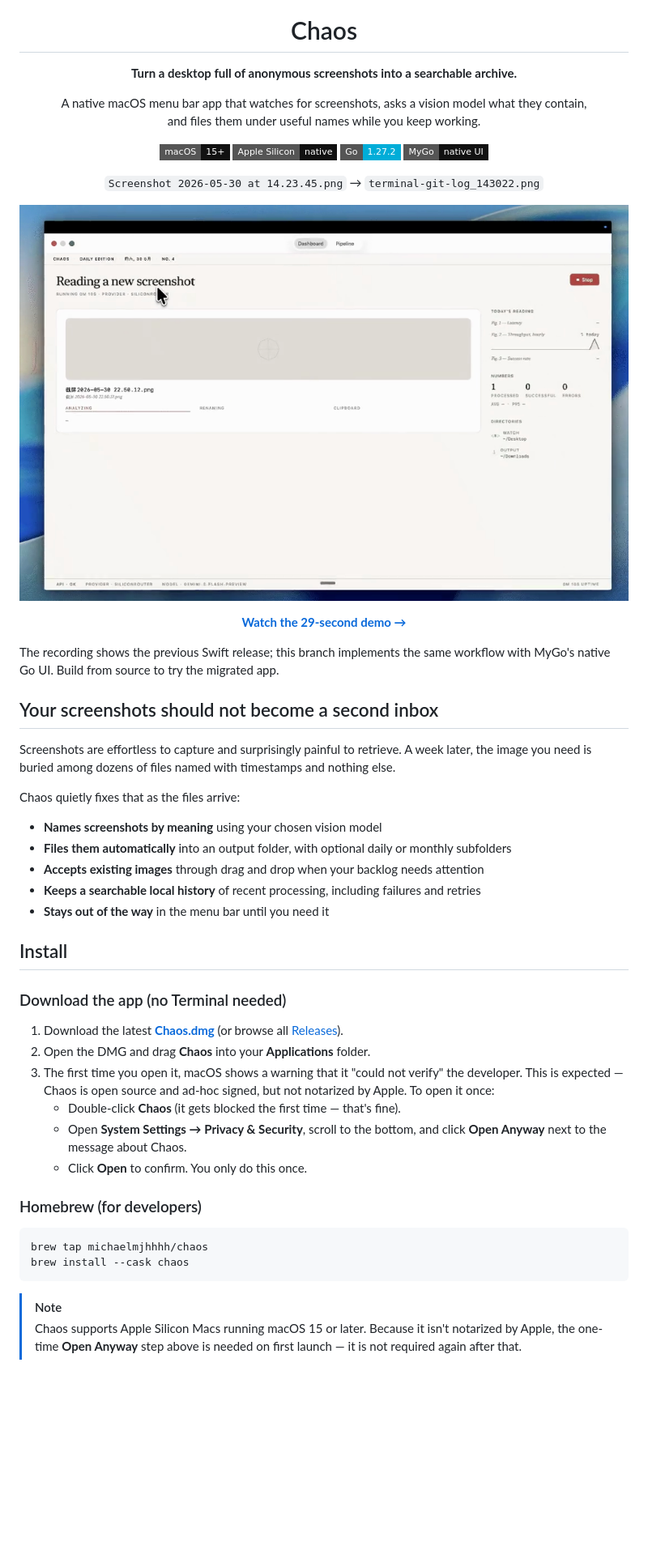
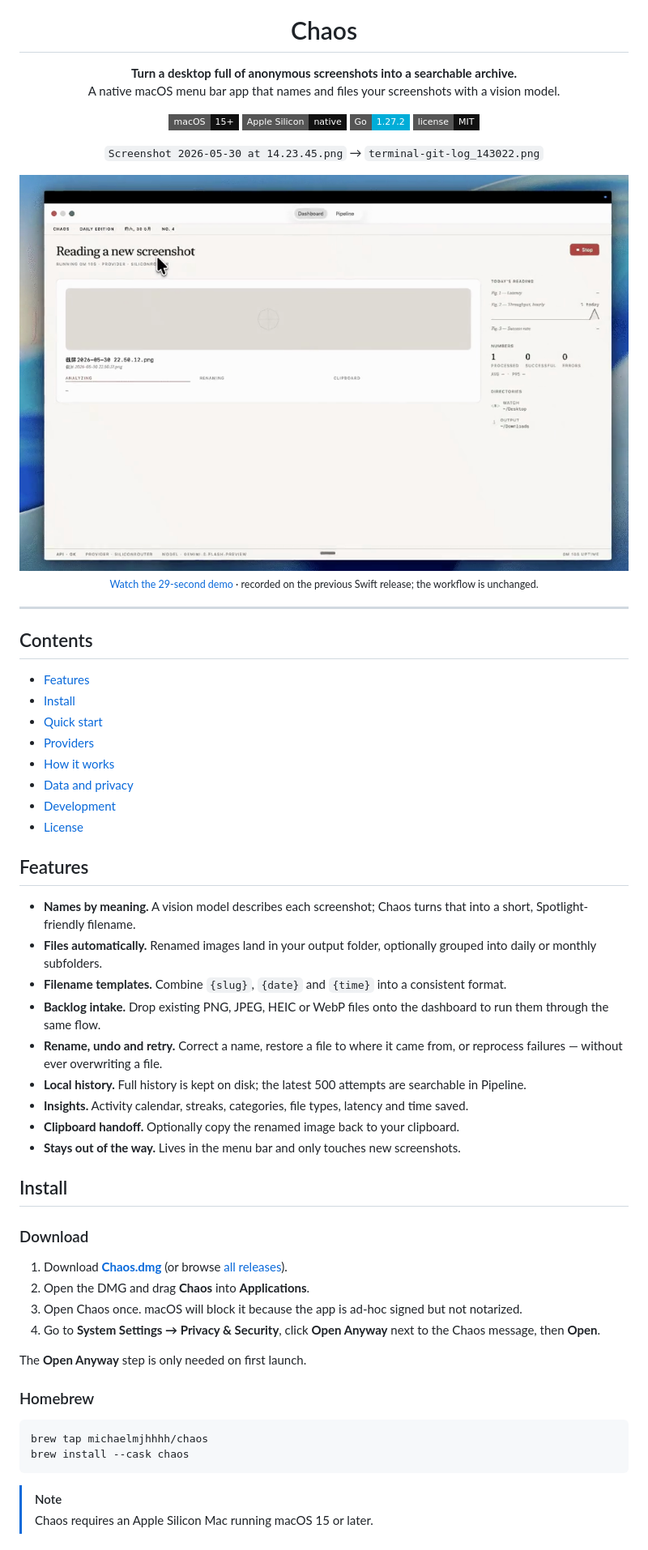
Before and after one commit to michaelmjhhhh/Chaos, a Markdown page: README.md, the part around one of its changes. Shown at 81% size. Drawn GitHub-style; badges without logos; blank space fills up the shorter version.

````diff
--- a/README.md
+++ b/README.md
@@ -5,19 +5,15 @@
 <h1 align="center">Chaos</h1>
 
 <p align="center">
-  <strong>Turn a desktop full of anonymous screenshots into a searchable archive.</strong>
-</p>
-
-<p align="center">
-  A native macOS menu bar app that watches for screenshots, asks a vision model what they contain,<br>
-  and files them under useful names while you keep working.
+  <strong>Turn a desktop full of anonymous screenshots into a searchable archive.</strong><br>
+  A native macOS menu bar app that names and files your screenshots with a vision model.
 </p>
 
 <p align="center">
   <img alt="macOS 15+" src="https://img.shields.io/badge/macOS-15%2B-111111?style=flat-square&amp;logo=apple&amp;logoColor=white">
   <img alt="Apple Silicon" src="https://img.shields.io/badge/Apple_Silicon-native-111111?style=flat-square&amp;logo=apple&amp;logoColor=white">
   <img alt="Go 1.27.2" src="https://img.shields.io/badge/Go-1.27.2-00ADD8?style=flat-square&amp;logo=go&amp;logoColor=white">
-  <img alt="MyGo native UI" src="https://img.shields.io/badge/MyGo-native_UI-111111?style=flat-square">
+  <img alt="MIT License" src="https://img.shields.io/badge/license-MIT-111111?style=flat-square">
 </p>
 
 <p align="center">
@@ -25,45 +21,47 @@
 </p>
 
 <p align="center">
-  <a href="docs/demo.mp4">
-    <img src="docs/demo-preview.png" alt="Watch the 29-second Chaos demo">
-  </a>
+  <a href="docs/demo.mp4"><img src="docs/demo-preview.png" alt="Watch the 29-second Chaos demo"></a><br>
+  <sub><a href="docs/demo.mp4">Watch the 29-second demo</a> · recorded on the previous Swift release; the workflow is unchanged.</sub>
 </p>
 
-<p align="center">
-  <strong><a href="docs/demo.mp4">Watch the 29-second demo →</a></strong>
-</p>
+---
 
-The recording shows the previous Swift release; this branch implements the same
-workflow with MyGo's native Go UI. Build from source to try the migrated app.
+## Contents
 
-## Your screenshots should not become a second inbox
+- [Features](#features)
+- [Install](#install)
+- [Quick start](#quick-start)
+- [Providers](#providers)
+- [How it works](#how-it-works)
+- [Data and privacy](#data-and-privacy)
+- [Development](#development)
+- [License](#license)
 
-Screenshots are effortless to capture and surprisingly painful to retrieve. A week later, the image you need is buried among dozens of files named with timestamps and nothing else.
+## Features
 
-Chaos quietly fixes that as the files arrive:
-
-- **Names screenshots by meaning** using your chosen vision model
-- **Files them automatically** into an output folder, with optional daily or monthly subfolders
-- **Accepts existing images** through drag and drop when your backlog needs attention
-- **Keeps a searchable local history** of recent processing, including failures and retries
-- **Stays out of the way** in the menu bar until you need it
+- **Names by meaning.** A vision model describes each screenshot; Chaos turns that into a short, Spotlight-friendly filename.
+- **Files automatically.** Renamed images land in your output folder, optionally grouped into daily or monthly subfolders.
+- **Filename templates.** Combine `{slug}`, `{date}` and `{time}` into a consistent format.
+- **Backlog intake.** Drop existing PNG, JPEG, HEIC or WebP files onto the dashboard to run them through the same flow.
+- **Rename, undo and retry.** Correct a name, restore a file to where it came from, or reprocess failures — without ever overwriting a file.
+- **Local history.** Full history is kept on disk; the latest 500 attempts are searchable in Pipeline.
+- **Insights.** Activity calendar, streaks, categories, file types, latency and time saved.
+- **Clipboard handoff.** Optionally copy the renamed image back to your clipboard.
+- **Stays out of the way.** Lives in the menu bar and only touches new screenshots.
 
 ## Install
 
-### Download the app (no Terminal needed)
+### Download
 
-1. Download the latest **[Chaos.dmg](https://github.com/michaelmjhhhh/Chaos/releases/latest/download/Chaos.dmg)** (or browse all [Releases](https://github.com/michaelmjhhhh/Chaos/releases/latest)).
-2. Open the DMG and drag **Chaos** into your **Applications** folder.
-3. The first time you open it, macOS shows a warning that it "could not verify"
-   the developer. This is expected — Chaos is open source and ad-hoc signed, but
-   not notarized by Apple. To open it once:
-   - Double-click **Chaos** (it gets blocked the first time — that's fine).
-   - Open **System Settings → Privacy & Security**, scroll to the bottom, and
-     click **Open Anyway** next to the message about Chaos.
-   - Click **Open** to confirm. You only do this once.
+1. Download **[Chaos.dmg](https://github.com/michaelmjhhhh/Chaos/releases/latest/download/Chaos.dmg)** (or browse [all releases](https://github.com/michaelmjhhhh/Chaos/releases)).
+2. Open the DMG and drag **Chaos** into **Applications**.
+3. Open Chaos once. macOS will block it because the app is ad-hoc signed but not notarized.
+4. Go to **System Settings → Privacy & Security**, click **Open Anyway** next to the Chaos message, then **Open**.
 
-### Homebrew (for developers)
+The **Open Anyway** step is only needed on first launch.
+
+### Homebrew
 
 ```bash
 brew tap michaelmjhhhh/chaos
@@ -71,7 +69,5 @@ brew install --cask chaos
 ```
 
 > [!NOTE]
-> Chaos supports Apple Silicon Macs running macOS 15 or later. Because it isn't
-> notarized by Apple, the one-time **Open Anyway** step above is needed on first
-> launch — it is not required again after that.
+> Chaos requires an Apple Silicon Mac running macOS 15 or later.
 
````
Also changed, not shown: other parts of README.md (+65 -91 lines).
